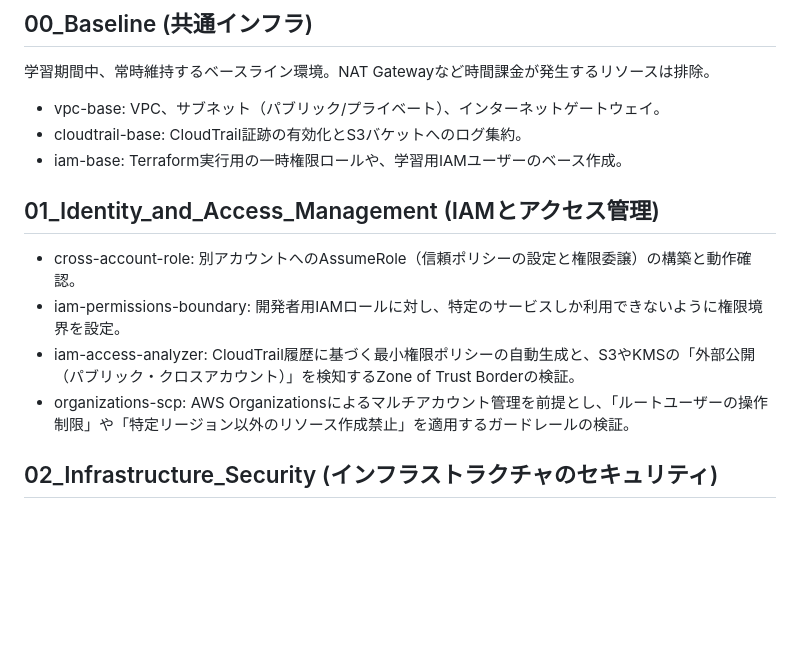
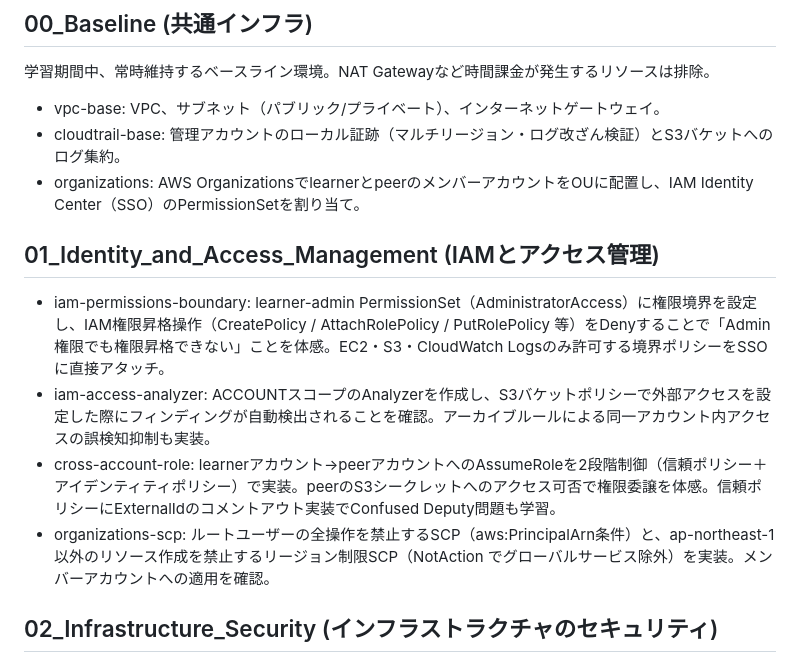
Before and after one commit to utibori-jp/aws-handson, a Markdown page: docs/curriculum.md, the part around the change. GitHub-like rendering; blank space fills up the shorter version.

Commit message:
docs(curriculum): update 00_Baseline and 01_IAM descriptions to match actual implementation

```diff
--- a/docs/curriculum.md
+++ b/docs/curriculum.md
@@ -5,15 +5,15 @@
 学習期間中、常時維持するベースライン環境。NAT Gatewayなど時間課金が発生するリソースは排除。
 
 * vpc-base: VPC、サブネット（パブリック/プライベート）、インターネットゲートウェイ。
-* cloudtrail-base: CloudTrail証跡の有効化とS3バケットへのログ集約。
-* iam-base: Terraform実行用の一時権限ロールや、学習用IAMユーザーのベース作成。
+* cloudtrail-base: 管理アカウントのローカル証跡（マルチリージョン・ログ改ざん検証）とS3バケットへのログ集約。
+* organizations: AWS OrganizationsでlearnerとpeerのメンバーアカウントをOUに配置し、IAM Identity Center（SSO）のPermissionSetを割り当て。
 
 ## 01_Identity_and_Access_Management (IAMとアクセス管理)
 
-* cross-account-role: 別アカウントへのAssumeRole（信頼ポリシーの設定と権限委譲）の構築と動作確認。
-* iam-permissions-boundary: 開発者用IAMロールに対し、特定のサービスしか利用できないように権限境界を設定。
-* iam-access-analyzer: CloudTrail履歴に基づく最小権限ポリシーの自動生成と、S3やKMSの「外部公開（パブリック・クロスアカウント）」を検知するZone of Trust Borderの検証。
-* organizations-scp: AWS Organizationsによるマルチアカウント管理を前提とし、「ルートユーザーの操作制限」や「特定リージョン以外のリソース作成禁止」を適用するガードレールの検証。
+* iam-permissions-boundary: learner-admin PermissionSet（AdministratorAccess）に権限境界を設定し、IAM権限昇格操作（CreatePolicy / AttachRolePolicy / PutRolePolicy 等）をDenyすることで「Admin権限でも権限昇格できない」ことを体感。EC2・S3・CloudWatch Logsのみ許可する境界ポリシーをSSOに直接アタッチ。
+* iam-access-analyzer: ACCOUNTスコープのAnalyzerを作成し、S3バケットポリシーで外部アクセスを設定した際にフィンディングが自動検出されることを確認。アーカイブルールによる同一アカウント内アクセスの誤検知抑制も実装。
+* cross-account-role: learnerアカウント→peerアカウントへのAssumeRoleを2段階制御（信頼ポリシー＋アイデンティティポリシー）で実装。peerのS3シークレットへのアクセス可否で権限委譲を体感。信頼ポリシーにExternalIdのコメントアウト実装でConfused Deputy問題も学習。
+* organizations-scp: ルートユーザーの全操作を禁止するSCP（aws:PrincipalArn条件）と、ap-northeast-1以外のリソース作成を禁止するリージョン制限SCP（NotAction でグローバルサービス除外）を実装。メンバーアカウントへの適用を確認。
 
 ## 02_Infrastructure_Security (インフラストラクチャのセキュリティ)
 
```
